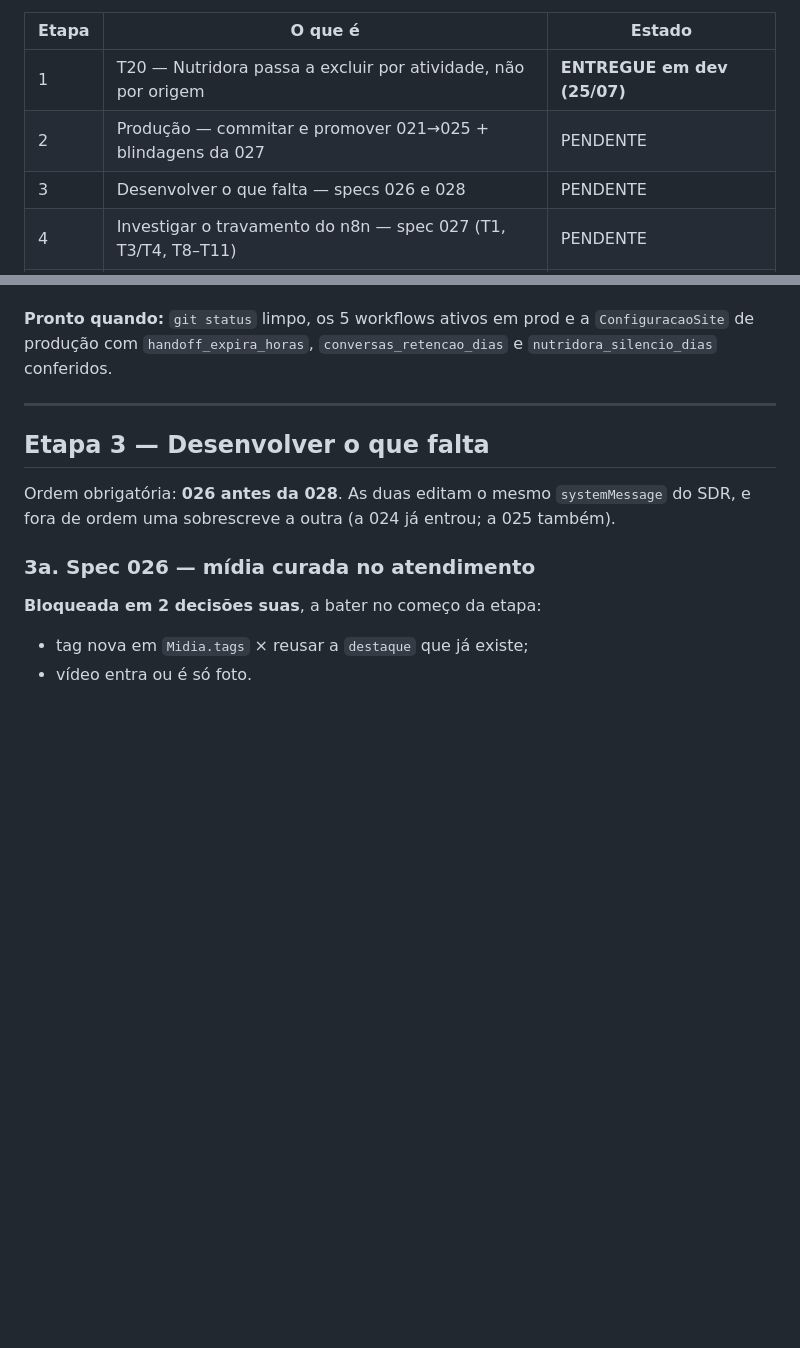
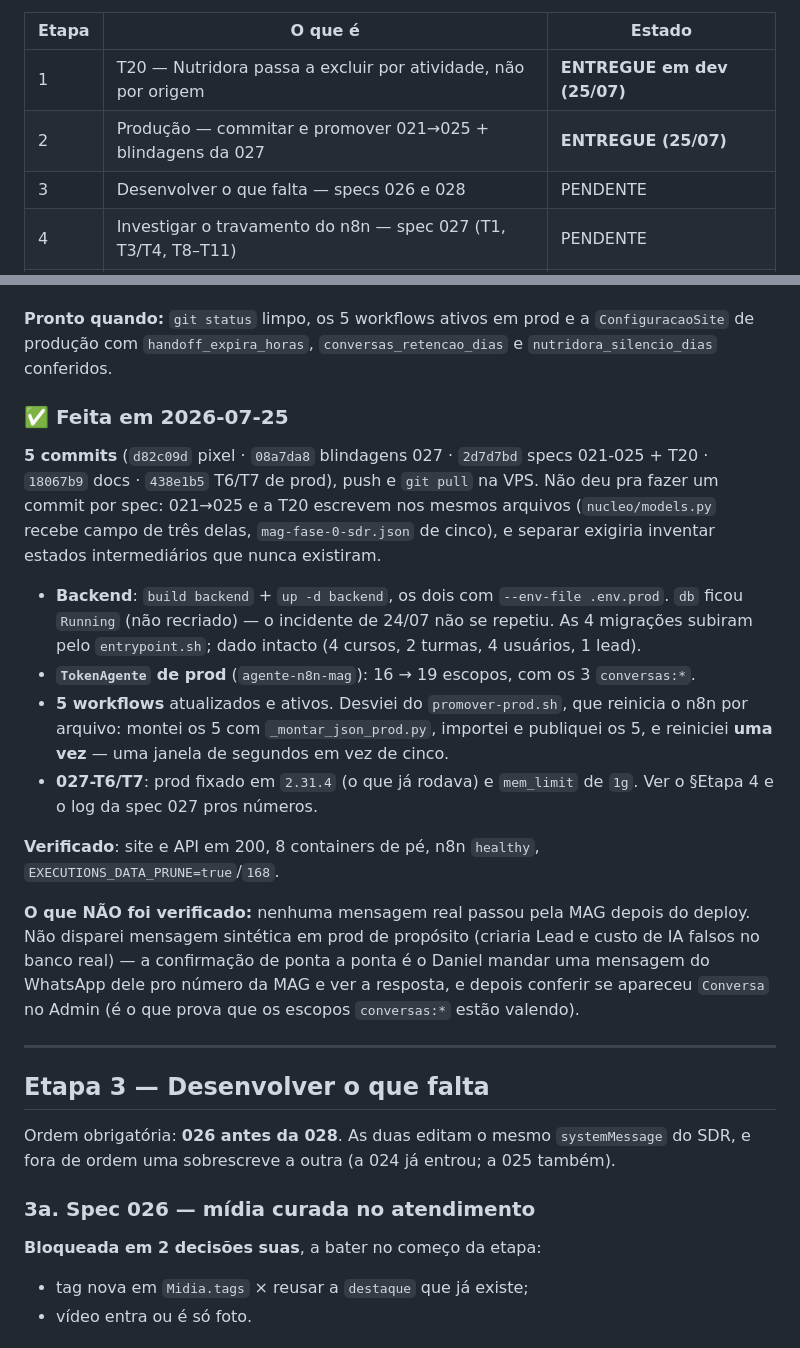
Before and after one commit to danieldevpy/PlataformaMagma, a Markdown page: .context/roteiro.md, 2 parts joined by grey strips. Rendered like a GitHub page; blank space fills up the shorter version.

```diff
--- a/.context/roteiro.md
+++ b/.context/roteiro.md
@@ -9,7 +9,7 @@
 | Etapa | O que é | Estado |
 |---|---|---|
 | 1 | T20 — Nutridora passa a excluir por atividade, não por origem | **ENTREGUE em dev (25/07)** |
-| 2 | Produção — commitar e promover 021→025 + blindagens da 027 | PENDENTE |
+| 2 | Produção — commitar e promover 021→025 + blindagens da 027 | **ENTREGUE (25/07)** |
 | 3 | Desenvolver o que falta — specs 026 e 028 | PENDENTE |
 | 4 | Investigar o travamento do n8n — spec 027 (T1, T3/T4, T8–T11) | PENDENTE |
 | 5 | Pixel e campanha — spec 018 T5 + Meta Ads | PENDENTE |
@@ -133,6 +133,38 @@ SDR), 024 (tom e pesos), 025 (handoff de ponta a ponta), 027 parcial
 `ConfiguracaoSite` de produção com `handoff_expira_horas`,
 `conversas_retencao_dias` e `nutridora_silencio_dias` conferidos.
 
+### ✅ Feita em 2026-07-25
+
+**5 commits** (`d82c09d` pixel · `08a7da8` blindagens 027 · `2d7d7bd`
+specs 021-025 + T20 · `18067b9` docs · `438e1b5` T6/T7 de prod), push e
+`git pull` na VPS. Não deu pra fazer um commit por spec: 021→025 e a T20
+escrevem nos mesmos arquivos (`nucleo/models.py` recebe campo de três
+delas, `mag-fase-0-sdr.json` de cinco), e separar exigiria inventar
+estados intermediários que nunca existiram.
+
+- **Backend**: `build backend` + `up -d backend`, os dois com
+  `--env-file .env.prod`. `db` ficou `Running` (não recriado) — o
+  incidente de 24/07 não se repetiu. As 4 migrações subiram pelo
+  `entrypoint.sh`; dado intacto (4 cursos, 2 turmas, 4 usuários, 1 lead).
+- **`TokenAgente` de prod** (`agente-n8n-mag`): 16 → 19 escopos, com os
+  3 `conversas:*`.
+- **5 workflows** atualizados e ativos. Desviei do `promover-prod.sh`, que
+  reinicia o n8n por arquivo: montei os 5 com `_montar_json_prod.py`,
+  importei e publiquei os 5, e reiniciei **uma vez** — uma janela de
+  segundos em vez de cinco.
+- **027-T6/T7**: prod fixado em `2.31.4` (o que já rodava) e `mem_limit`
+  de `1g`. Ver o §Etapa 4 e o log da spec 027 pros números.
+
+**Verificado**: site e API em 200, 8 containers de pé, n8n `healthy`,
+`EXECUTIONS_DATA_PRUNE=true`/`168`.
+
+**O que NÃO foi verificado:** nenhuma mensagem real passou pela MAG depois
+do deploy. Não disparei mensagem sintética em prod de propósito (criaria
+Lead e custo de IA falsos no banco real) — a confirmação de ponta a ponta
+é o Daniel mandar uma mensagem do WhatsApp dele pro número da MAG e ver a
+resposta, e depois conferir se apareceu `Conversa` no Admin (é o que prova
+que os escopos `conversas:*` estão valendo).
+
 ---
 
 ## Etapa 3 — Desenvolver o que falta
```
Also changed, not shown: .context/historico/2026-07-25-deploy-specs-021-025.md (added, +116 -0 lines), .context/status.md (+1 -0 lines).
